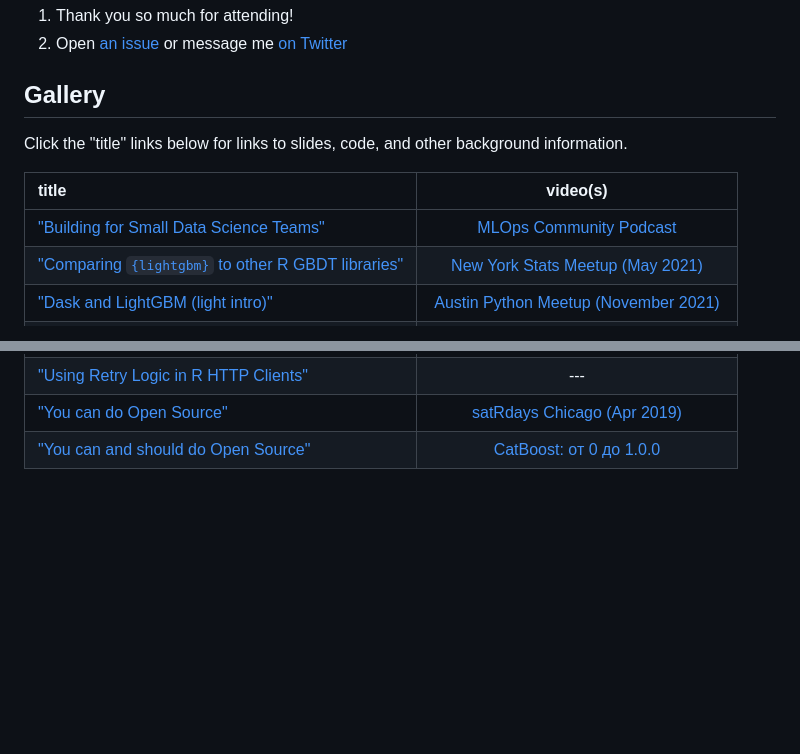
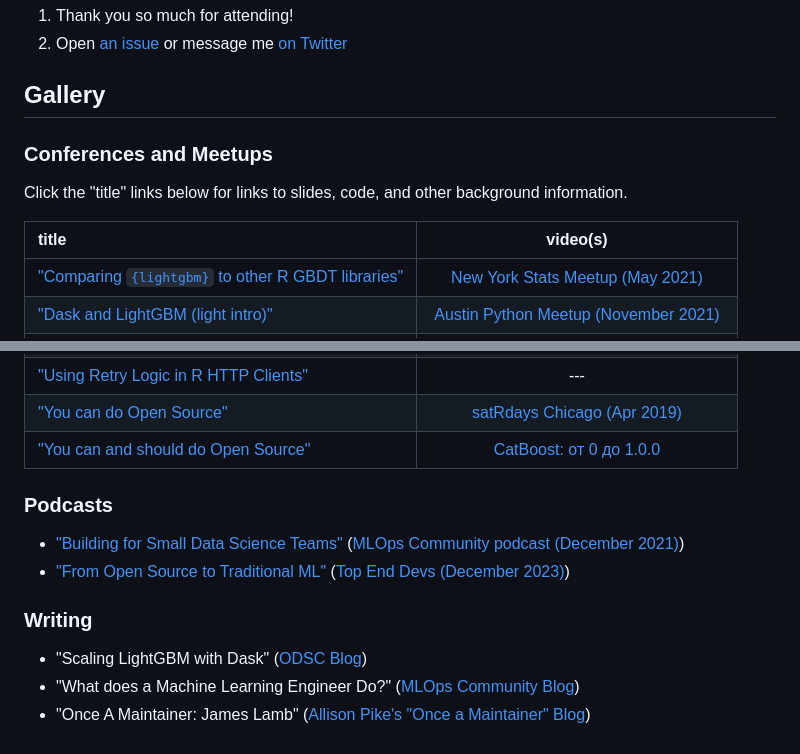
Before and after one commit to jameslamb/talks, a Markdown page: README.md, 2 parts joined by grey strips. Rendered like a GitHub page; blank space fills up the shorter version.

Commit message:
add podcasts

```diff
--- a/README.md
+++ b/README.md
@@ -9,11 +9,12 @@ If you attended one of these talks and have follow-up questions
 
 ## Gallery
 
+### Conferences and Meetups
+
 Click the "title" links below for links to slides, code, and other background information.
 
 | title                                                                                     |                                video(s)                                |
 |:------------------------------------------------------------------------------------------|:----------------------------------------------------------------------:|
-| ["Building for Small Data Science Teams"][36]                                             |                     [MLOps Community Podcast][37]                      |
 | ["Comparing `{lightgbm}` to other R GBDT libraries"][26]                                  |                 [New York Stats Meetup (May 2021)][27]                 |
 | ["Dask and LightGBM (light intro)"][34]                                                   |               [Austin Python Meetup (November 2021)][35]               |
 | ["Does that CSV belong on PyPI? Probably not"][40]                                        |                             [SciPy 2022][41]                           |
@@ -35,6 +36,17 @@ Click the "title" links below for links to slides, code, and other background in
 | ["Using Retry Logic in R HTTP Clients"][17]                                               |                                  ---                                   |
 | ["You can do Open Source"][1]                                                             |                    [satRdays Chicago (Apr 2019)][2]                    |
 | ["You can and should do Open Source"][32]                                                 |                     [CatBoost: от 0 до 1.0.0][33]                      |
+
+### Podcasts
+
+* ["Building for Small Data Science Teams"][36] ([MLOps Community podcast (December 2021)][37])
+* ["From Open Source to Traditional ML"][42] ([Top End Devs (December 2023)][43])
+
+### Writing
+
+* "Scaling LightGBM with Dask" ([ODSC Blog][44])
+* "What does a Machine Learning Engineer Do?" ([MLOps Community Blog][45])
+* "Once A Maintainer: James Lamb" ([Allison Pike's "Once a Maintainer" Blog][46])
 
 [1]: ./you-can-do-open-source
 [2]: https://www.youtube.com/watch?v=quFhQvizBE8&t=4h35m15s
```
Also changed, not shown: other parts of README.md (+5 -5 lines), from-open-source-to-traditional-ml/README.md (added, +14 -0 lines).
